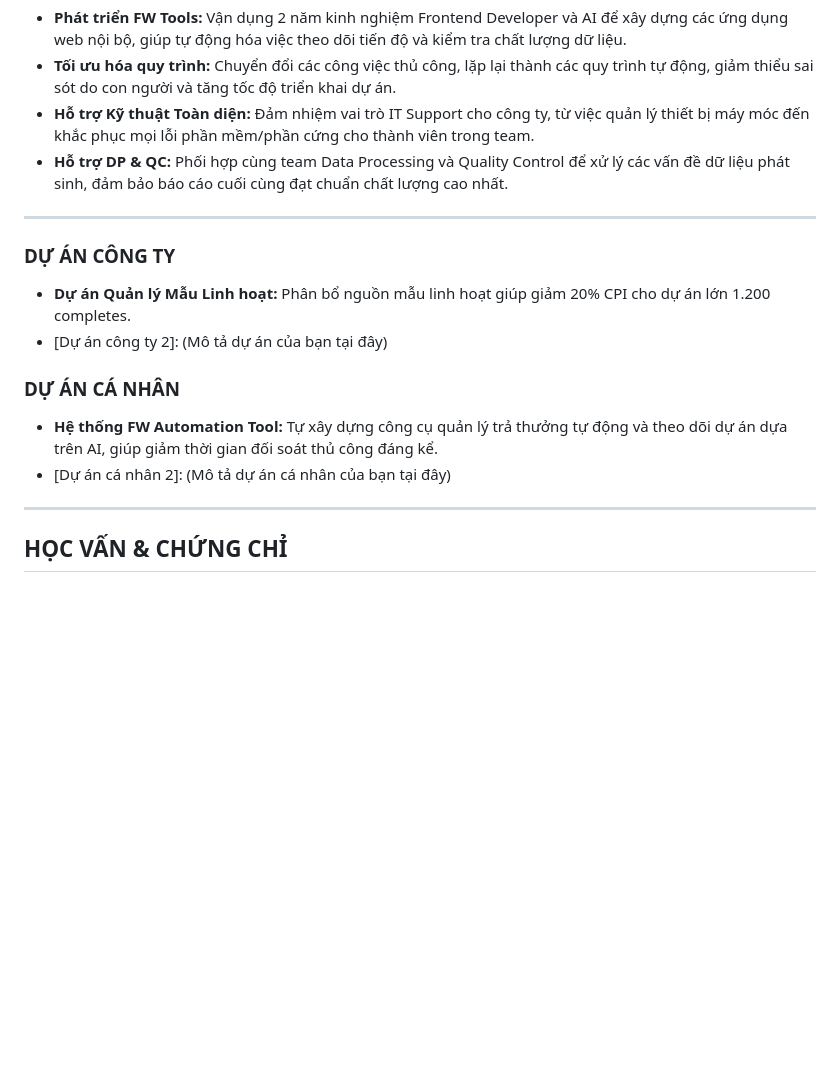
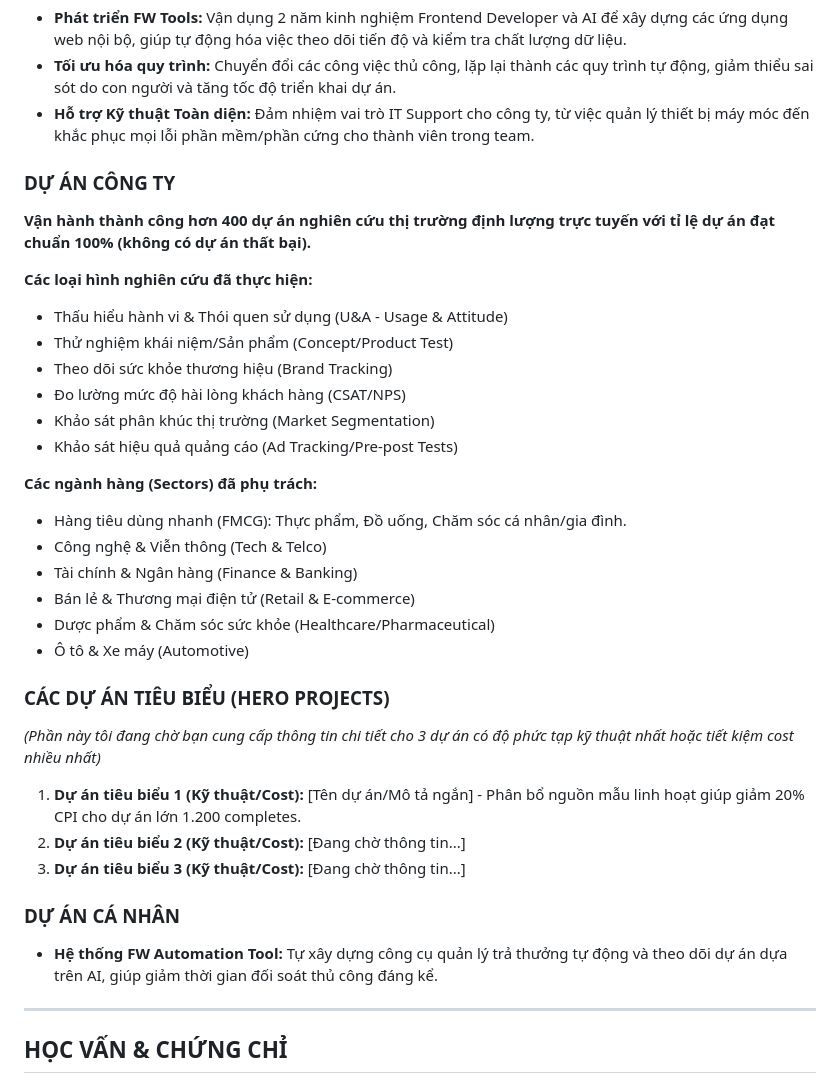
Before and after one commit to phamdongdien19/portfolio-v1, a Markdown page: cv_vietnamese.md, the part around the change. GitHub-like rendering; blank space fills up the shorter version.

Commit message:
Highlight 400 successful projects and categorize research types/sectors in VI version

```diff
--- a/cv_vietnamese.md
+++ b/cv_vietnamese.md
@@ -34,17 +34,33 @@ Chuyên gia Fieldwork online trong lĩnh vực nghiên cứu thị trường v
 *   **Phát triển FW Tools:** Vận dụng 2 năm kinh nghiệm Frontend Developer và AI để xây dựng các ứng dụng web nội bộ, giúp tự động hóa việc theo dõi tiến độ và kiểm tra chất lượng dữ liệu.
 *   **Tối ưu hóa quy trình:** Chuyển đổi các công việc thủ công, lặp lại thành các quy trình tự động, giảm thiểu sai sót do con người và tăng tốc độ triển khai dự án.
 *   **Hỗ trợ Kỹ thuật Toàn diện:** Đảm nhiệm vai trò IT Support cho công ty, từ việc quản lý thiết bị máy móc đến khắc phục mọi lỗi phần mềm/phần cứng cho thành viên trong team.
-*   **Hỗ trợ DP & QC:** Phối hợp cùng team Data Processing và Quality Control để xử lý các vấn đề dữ liệu phát sinh, đảm bảo báo cáo cuối cùng đạt chuẩn chất lượng cao nhất.
+### DỰ ÁN CÔNG TY
+**Vận hành thành công hơn 400 dự án nghiên cứu thị trường định lượng trực tuyến với tỉ lệ dự án đạt chuẩn 100% (không có dự án thất bại).**
 
----
+**Các loại hình nghiên cứu đã thực hiện:**
+*   Thấu hiểu hành vi & Thói quen sử dụng (U&A - Usage & Attitude)
+*   Thử nghiệm khái niệm/Sản phẩm (Concept/Product Test)
+*   Theo dõi sức khỏe thương hiệu (Brand Tracking)
+*   Đo lường mức độ hài lòng khách hàng (CSAT/NPS)
+*   Khảo sát phân khúc thị trường (Market Segmentation)
+*   Khảo sát hiệu quả quảng cáo (Ad Tracking/Pre-post Tests)
 
-### DỰ ÁN CÔNG TY
-*   **Dự án Quản lý Mẫu Linh hoạt:** Phân bổ nguồn mẫu linh hoạt giúp giảm 20% CPI cho dự án lớn 1.200 completes.
-*   [Dự án công ty 2]: (Mô tả dự án của bạn tại đây)
+**Các ngành hàng (Sectors) đã phụ trách:**
+*   Hàng tiêu dùng nhanh (FMCG): Thực phẩm, Đồ uống, Chăm sóc cá nhân/gia đình.
+*   Công nghệ & Viễn thông (Tech & Telco)
+*   Tài chính & Ngân hàng (Finance & Banking)
+*   Bán lẻ & Thương mại điện tử (Retail & E-commerce)
+*   Dược phẩm & Chăm sóc sức khỏe (Healthcare/Pharmaceutical)
+*   Ô tô & Xe máy (Automotive)
+
+### CÁC DỰ ÁN TIÊU BIỂU (HERO PROJECTS)
+*(Phần này tôi đang chờ bạn cung cấp thông tin chi tiết cho 3 dự án có độ phức tạp kỹ thuật nhất hoặc tiết kiệm cost nhiều nhất)*
+1.  **Dự án tiêu biểu 1 (Kỹ thuật/Cost):** [Tên dự án/Mô tả ngắn] - Phân bổ nguồn mẫu linh hoạt giúp giảm 20% CPI cho dự án lớn 1.200 completes.
+2.  **Dự án tiêu biểu 2 (Kỹ thuật/Cost):** [Đang chờ thông tin...]
+3.  **Dự án tiêu biểu 3 (Kỹ thuật/Cost):** [Đang chờ thông tin...]
 
 ### DỰ ÁN CÁ NHÂN
 *   **Hệ thống FW Automation Tool:** Tự xây dựng công cụ quản lý trả thưởng tự động và theo dõi dự án dựa trên AI, giúp giảm thời gian đối soát thủ công đáng kể.
-*   [Dự án cá nhân 2]: (Mô tả dự án cá nhân của bạn tại đây)
 
 ---
 
```
